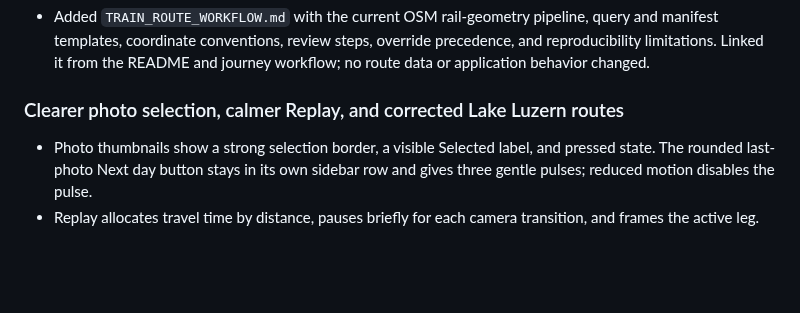
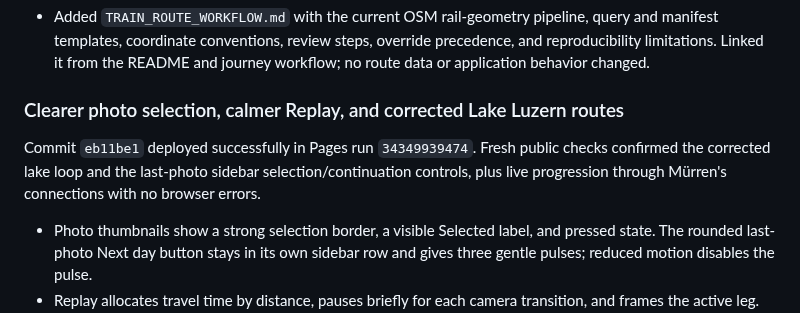
Before and after one commit to gravelcycles/travels, a Markdown page: CHANGELOG.md, the part around the change. GitHub-like rendering; blank space fills up the shorter version.

Commit message:
Record viewer, Replay, and lake-route deployment

```diff
--- a/CHANGELOG.md
+++ b/CHANGELOG.md
@@ -14,6 +14,11 @@ commit after it is known.
   journey workflow; no route data or application behavior changed.
 
 ### Clearer photo selection, calmer Replay, and corrected Lake Luzern routes
+
+Commit `eb11be1` deployed successfully in Pages run `34349939474`.
+Fresh public checks confirmed the corrected lake loop and the last-photo
+sidebar selection/continuation controls, plus live progression through Mürren's
+connections with no browser errors.
 
 - Photo thumbnails show a strong selection border, a visible Selected label,
   and pressed state. The rounded last-photo Next day button stays in its own
```
